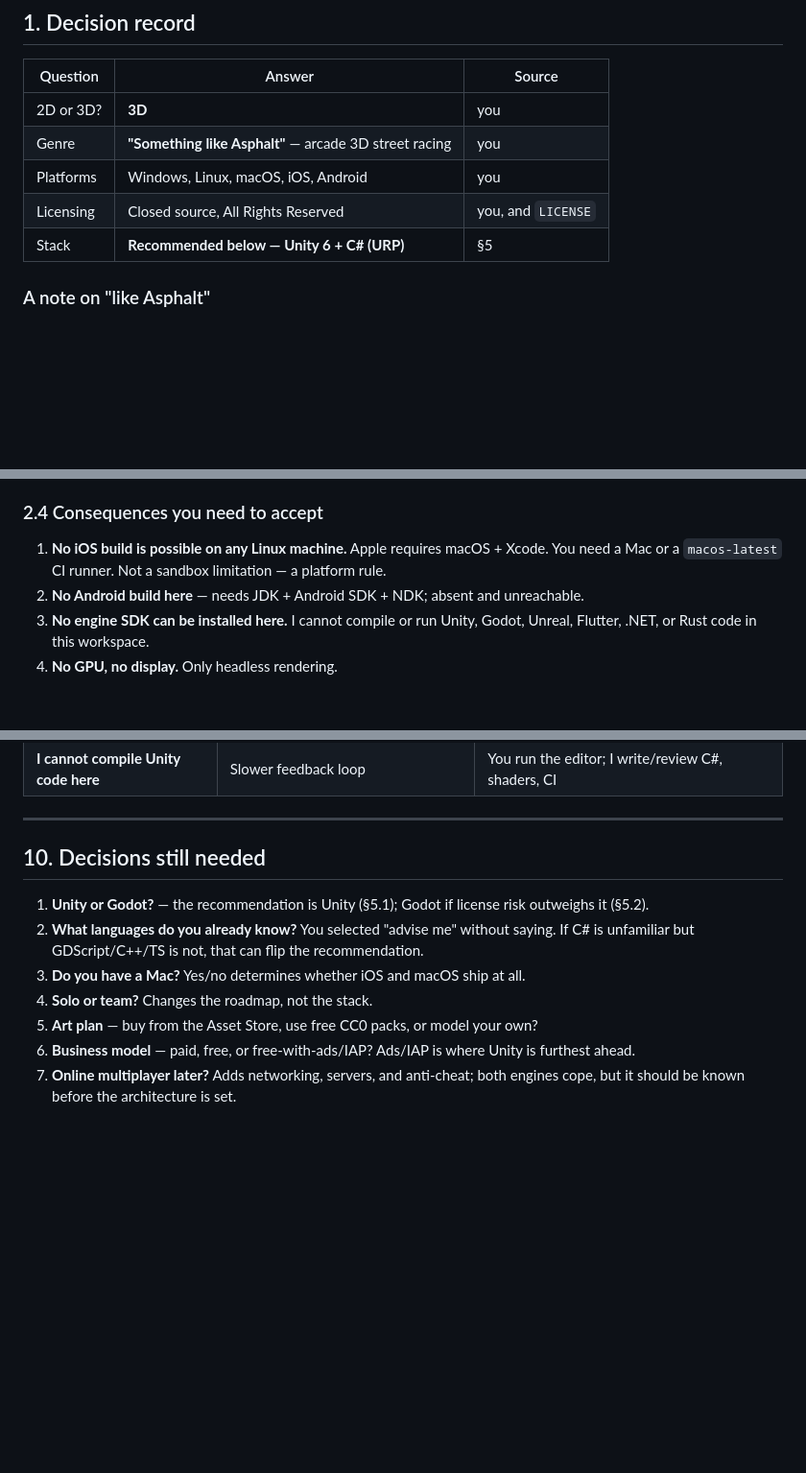
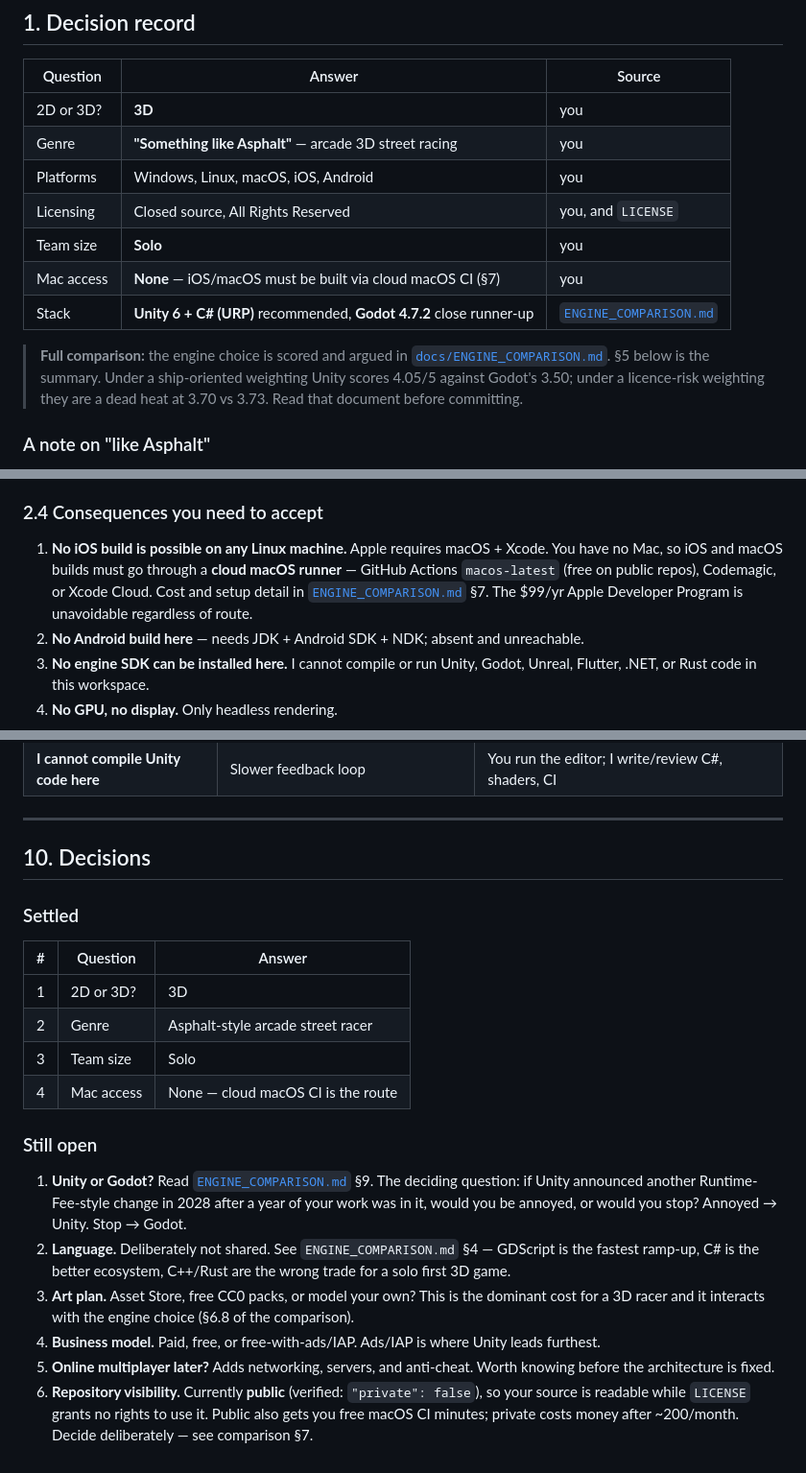
Before and after one commit to codero-sus/CarTrack, a Markdown page: docs/PLAN.md, 3 parts joined by grey strips. Shown at 96% size. Rendered like a GitHub page; blank space fills up the shorter version.

```diff
--- a/docs/PLAN.md
+++ b/docs/PLAN.md
@@ -15,7 +15,14 @@ License posture: **proprietary / closed source, All Rights Reserved** (see `LICE
 | Genre | **"Something like Asphalt"** — arcade 3D street racing | you |
 | Platforms | Windows, Linux, macOS, iOS, Android | you |
 | Licensing | Closed source, All Rights Reserved | you, and `LICENSE` |
-| Stack | **Recommended below — Unity 6 + C# (URP)** | §5 |
+| Team size | **Solo** | you |
+| Mac access | **None** — iOS/macOS must be built via cloud macOS CI (§7) | you |
+| Stack | **Unity 6 + C# (URP)** recommended, **Godot 4.7.2** close runner-up | [`ENGINE_COMPARISON.md`](ENGINE_COMPARISON.md) |
+
+> **Full comparison:** the engine choice is scored and argued in
+> [`docs/ENGINE_COMPARISON.md`](ENGINE_COMPARISON.md). §5 below is the summary. Under a
+> ship-oriented weighting Unity scores 4.05/5 against Godot's 3.50; under a licence-risk weighting
+> they are a dead heat at 3.70 vs 3.73. Read that document before committing.
 
 ### A note on "like Asphalt"
 
@@ -68,8 +75,11 @@ Host: `Linux 6.1.158+ x86_64`, Debian 12 container.
 
 ### 2.4 Consequences you need to accept
 
-1. **No iOS build is possible on any Linux machine.** Apple requires macOS + Xcode. You need a Mac
-   or a `macos-latest` CI runner. Not a sandbox limitation — a platform rule.
+1. **No iOS build is possible on any Linux machine.** Apple requires macOS + Xcode. You have no
+   Mac, so iOS and macOS builds must go through a **cloud macOS runner** — GitHub Actions
+   `macos-latest` (free on public repos), Codemagic, or Xcode Cloud. Cost and setup detail in
+   [`ENGINE_COMPARISON.md`](ENGINE_COMPARISON.md) §7. The $99/yr Apple Developer Program is
+   unavoidable regardless of route.
 2. **No Android build here** — needs JDK + Android SDK + NDK; absent and unreachable.
 3. **No engine SDK can be installed here.** I cannot compile or run Unity, Godot, Unreal, Flutter,
    .NET, or Rust code in this workspace.
@@ -336,14 +346,29 @@ legal exposure at ship time.
 
 ---
 
-## 10. Decisions still needed
+## 10. Decisions
 
-1. **Unity or Godot?** — the recommendation is Unity (§5.1); Godot if license risk outweighs it (§5.2).
-2. **What languages do you already know?** You selected "advise me" without saying. If C# is
-   unfamiliar but GDScript/C++/TS is not, that can flip the recommendation.
-3. **Do you have a Mac?** Yes/no determines whether iOS and macOS ship at all.
-4. **Solo or team?** Changes the roadmap, not the stack.
-5. **Art plan** — buy from the Asset Store, use free CC0 packs, or model your own?
-6. **Business model** — paid, free, or free-with-ads/IAP? Ads/IAP is where Unity is furthest ahead.
-7. **Online multiplayer later?** Adds networking, servers, and anti-cheat; both engines cope, but
-   it should be known before the architecture is set.
+### Settled
+
+| # | Question | Answer |
+|---|---|---|
+| 1 | 2D or 3D? | 3D |
+| 2 | Genre | Asphalt-style arcade street racer |
+| 3 | Team size | Solo |
+| 4 | Mac access | None — cloud macOS CI is the route |
+
+### Still open
+
+1. **Unity or Godot?** Read [`ENGINE_COMPARISON.md`](ENGINE_COMPARISON.md) §9. The deciding
+   question: if Unity announced another Runtime-Fee-style change in 2028 after a year of your work
+   was in it, would you be annoyed, or would you stop? Annoyed → Unity. Stop → Godot.
+2. **Language.** Deliberately not shared. See `ENGINE_COMPARISON.md` §4 — GDScript is the fastest
+   ramp-up, C# is the better ecosystem, C++/Rust are the wrong trade for a solo first 3D game.
+3. **Art plan.** Asset Store, free CC0 packs, or model your own? This is the dominant cost for a
+   3D racer and it interacts with the engine choice (§6.8 of the comparison).
+4. **Business model.** Paid, free, or free-with-ads/IAP. Ads/IAP is where Unity leads furthest.
+5. **Online multiplayer later?** Adds networking, servers, and anti-cheat. Worth knowing before
+   the architecture is fixed.
+6. **Repository visibility.** Currently **public** (verified: `"private": false`), so your source
+   is readable while `LICENSE` grants no rights to use it. Public also gets you free macOS CI
+   minutes; private costs money after ~200/month. Decide deliberately — see comparison §7.
```
Also changed, not shown: docs/ENGINE_COMPARISON.md (added, +396 -0 lines).
